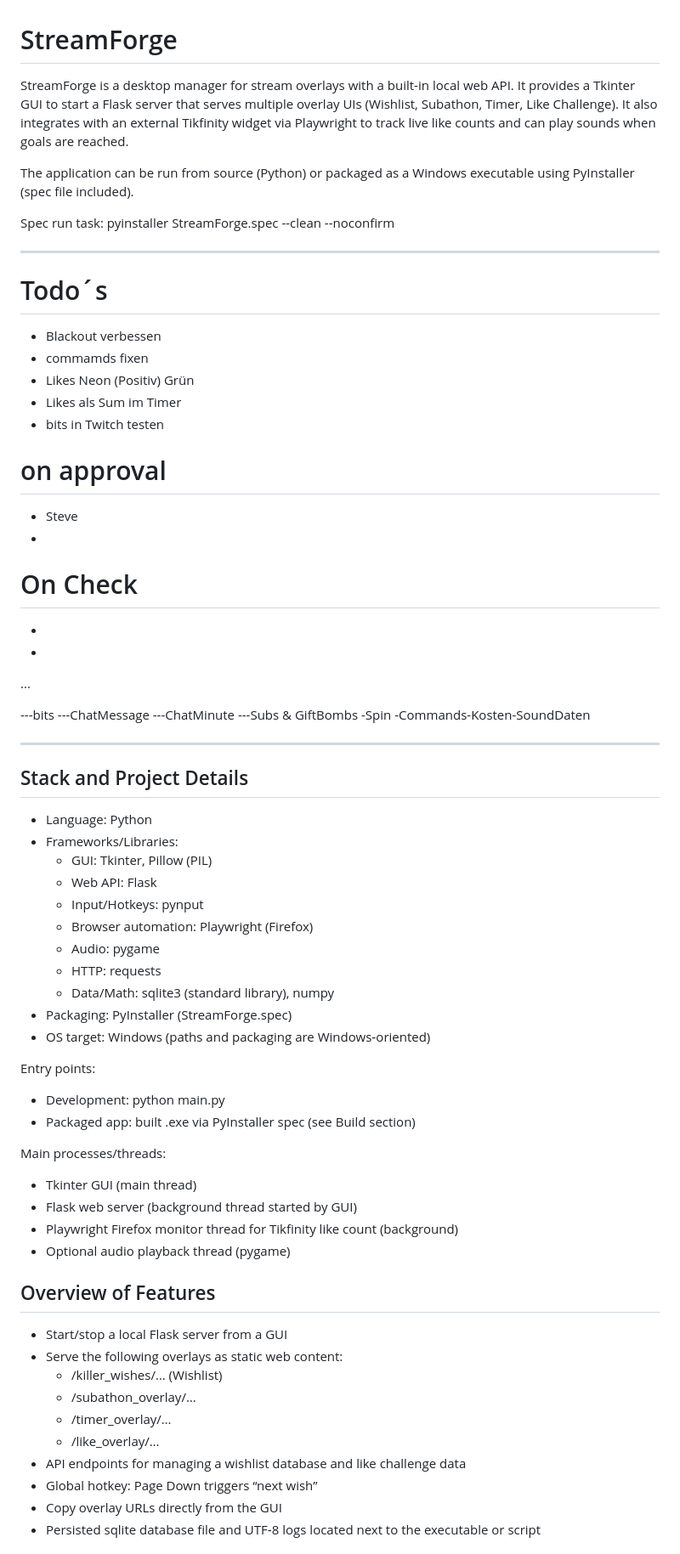
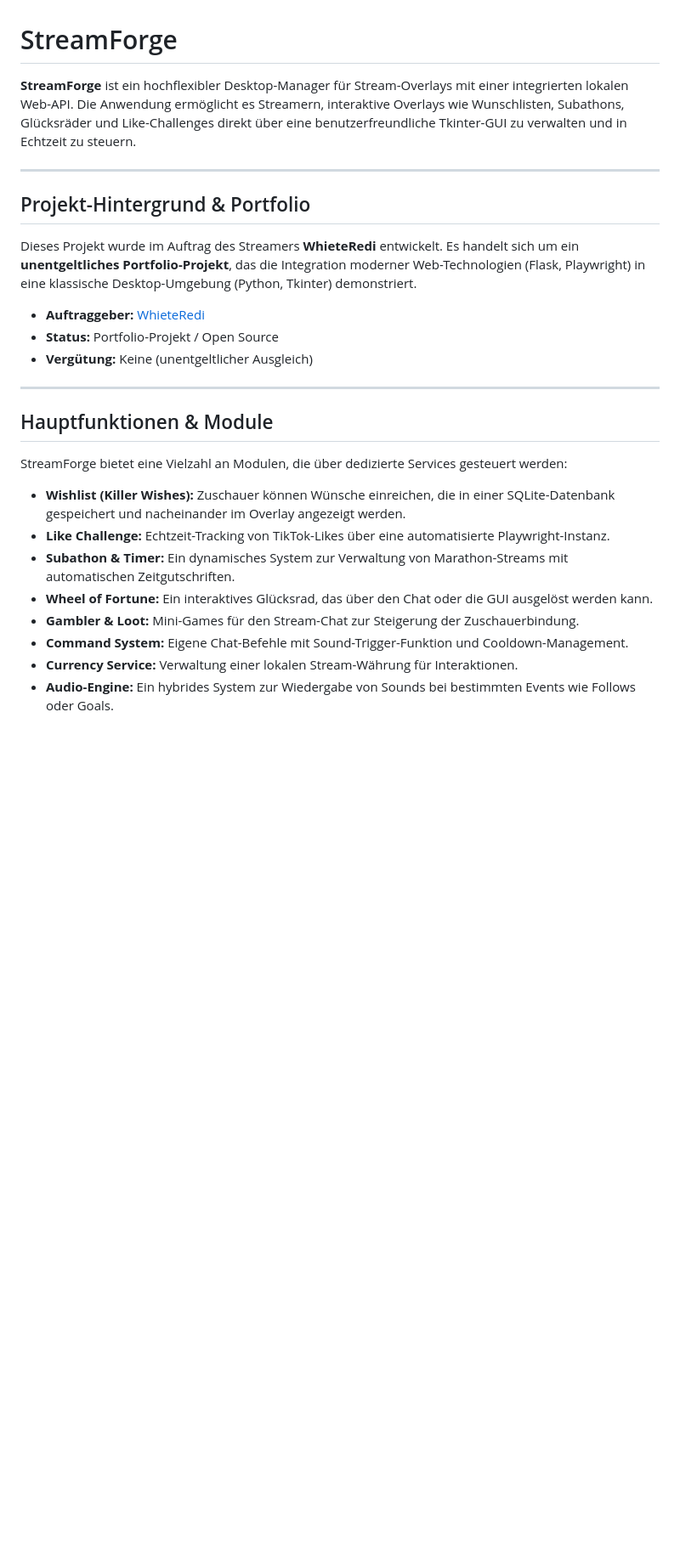
Before and after one commit to NRCodeForge/StreamForge, a Markdown page: README.md, the part around one of its changes. Shown at 85% size. Rendered like a GitHub page; blank space fills up the shorter version.

```diff
--- a/README.md
+++ b/README.md
@@ -1,70 +1,28 @@
 # StreamForge
 
-StreamForge is a desktop manager for stream overlays with a built‑in local web API. It provides a Tkinter GUI to start a Flask server that serves multiple overlay UIs (Wishlist, Subathon, Timer, Like Challenge). It also integrates with an external Tikfinity widget via Playwright to track live like counts and can play sounds when goals are reached.
-
-The application can be run from source (Python) or packaged as a Windows executable using PyInstaller (spec file included).
-
-Spec run task: pyinstaller StreamForge.spec --clean --noconfirm
-
----
-# Todo´s
-- Blackout verbessen
-- commamds fixen
-- Likes Neon (Positiv) Grün
-- Likes als Sum im Timer
-- bits in Twitch testen
-# on approval
-- Steve
--
-# On Check
--
--
- ...
-
----bits
----ChatMessage
----ChatMinute
----Subs & GiftBombs
--Spin
--Commands-Kosten-SoundDaten
-
+**StreamForge** ist ein hochflexibler Desktop-Manager für Stream-Overlays mit einer integrierten lokalen Web-API. Die Anwendung ermöglicht es Streamern, interaktive Overlays wie Wunschlisten, Subathons, Glücksräder und Like-Challenges direkt über eine benutzerfreundliche Tkinter-GUI zu verwalten und in Echtzeit zu steuern.
 
 ---
 
-## Stack and Project Details
-- Language: Python
-- Frameworks/Libraries:
-  - GUI: Tkinter, Pillow (PIL)
-  - Web API: Flask
-  - Input/Hotkeys: pynput
-  - Browser automation: Playwright (Firefox)
-  - Audio: pygame
-  - HTTP: requests
-  - Data/Math: sqlite3 (standard library), numpy
-- Packaging: PyInstaller (StreamForge.spec)
-- OS target: Windows (paths and packaging are Windows‑oriented)
+##  Projekt-Hintergrund & Portfolio
+Dieses Projekt wurde im Auftrag des Streamers **WhieteRedi** entwickelt. Es handelt sich um ein **unentgeltliches Portfolio-Projekt**, das die Integration moderner Web-Technologien (Flask, Playwright) in eine klassische Desktop-Umgebung (Python, Tkinter) demonstriert.
 
-Entry points:
-- Development: python main.py
-- Packaged app: built .exe via PyInstaller spec (see Build section)
+- **Auftraggeber:** [WhieteRedi](https://www.twitch.tv/whieteredi)
+- **Status:** Portfolio-Projekt / Open Source
+- **Vergütung:** Keine (unentgeltlicher Ausgleich)
 
-Main processes/threads:
-- Tkinter GUI (main thread)
-- Flask web server (background thread started by GUI)
-- Playwright Firefox monitor thread for Tikfinity like count (background)
-- Optional audio playback thread (pygame)
+---
 
+##  Hauptfunktionen & Module
 
-## Overview of Features
-- Start/stop a local Flask server from a GUI
-- Serve the following overlays as static web content:
-  - /killer_wishes/… (Wishlist)
-  - /subathon_overlay/…
-  - /timer_overlay/…
-  - /like_overlay/…
-- API endpoints for managing a wishlist database and like challenge data
-- Global hotkey: Page Down triggers “next wish”
-- Copy overlay URLs directly from the GUI
-- Persisted sqlite database file and UTF‑8 logs located next to the executable or script
+StreamForge bietet eine Vielzahl an Modulen, die über dedizierte Services gesteuert werden:
 
+* **Wishlist (Killer Wishes):** Zuschauer können Wünsche einreichen, die in einer SQLite-Datenbank gespeichert und nacheinander im Overlay angezeigt werden.
+* **Like Challenge:** Echtzeit-Tracking von TikTok-Likes über eine automatisierte Playwright-Instanz.
+* **Subathon & Timer:** Ein dynamisches System zur Verwaltung von Marathon-Streams mit automatischen Zeitgutschriften.
+* **Wheel of Fortune:** Ein interaktives Glücksrad, das über den Chat oder die GUI ausgelöst werden kann.
+* **Gambler & Loot:** Mini-Games für den Stream-Chat zur Steigerung der Zuschauerbindung.
+* **Command System:** Eigene Chat-Befehle mit Sound-Trigger-Funktion und Cooldown-Management.
+* **Currency Service:** Verwaltung einer lokalen Stream-Währung für Interaktionen.
+* **Audio-Engine:** Ein hybrides System zur Wiedergabe von Sounds bei bestimmten Events wie Follows oder Goals.
 
```
Also changed, not shown: other parts of README.md (+70 -112 lines).
